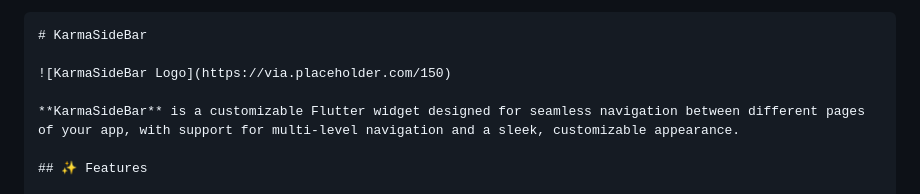
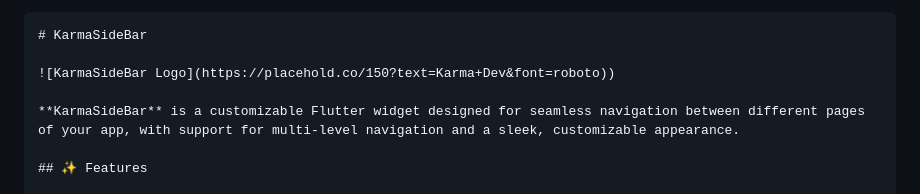
Before and after one commit to amalsaidhanov/karma_side_bar, a Markdown page: README.md, the part around the change. Drawn GitHub-style.

Commit message:
Upadeted Readme

````diff
--- a/README.md
+++ b/README.md
@@ -3,7 +3,7 @@
 ```markdown
 # KarmaSideBar
 
-![KarmaSideBar Logo](https://via.placeholder.com/150)
+![KarmaSideBar Logo](https://placehold.co/150?text=Karma+Dev&font=roboto))
 
 **KarmaSideBar** is a customizable Flutter widget designed for seamless navigation between different pages of your app, with support for multi-level navigation and a sleek, customizable appearance.
 
````
